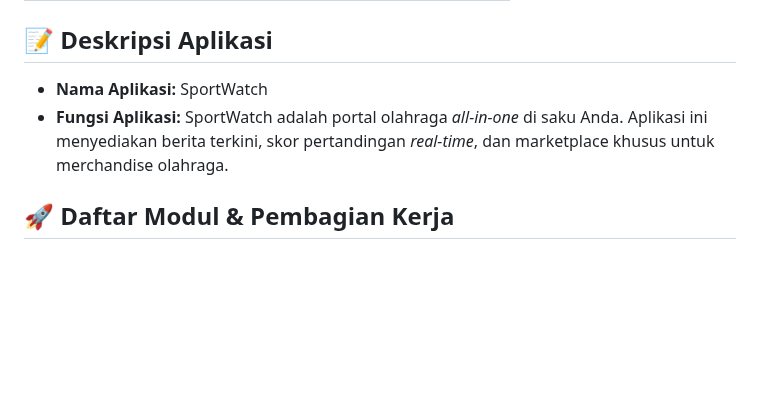
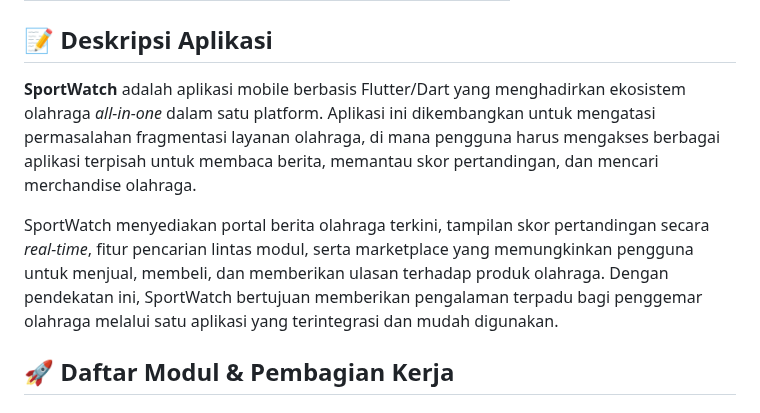
Before and after one commit to PBP-kelompok-c13/sportwatch_NG, a Markdown page: README.md, the part around the change. GitHub-like rendering; blank space fills up the shorter version.

Commit message:
menyempurnakan deskripsi aplikasi dengan narasi masalah dan solusi dan ikuti rubrik
 menyempurnakan deskripsi aplikasi dengan narasi masalah dan solusi

```diff
--- a/README.md
+++ b/README.md
@@ -23,8 +23,19 @@ Platform digital terpadu berbasis aplikasi mobile (Flutter/Dart) yang memungkink
 
 ## 📝 Deskripsi Aplikasi
 
-* **Nama Aplikasi:** SportWatch
-* **Fungsi Aplikasi:** SportWatch adalah portal olahraga *all-in-one* di saku Anda. Aplikasi ini menyediakan berita terkini, skor pertandingan *real-time*, dan marketplace khusus untuk merchandise olahraga.
+**SportWatch** adalah aplikasi mobile berbasis Flutter/Dart yang
+menghadirkan ekosistem olahraga *all-in-one* dalam satu platform.
+Aplikasi ini dikembangkan untuk mengatasi permasalahan fragmentasi
+layanan olahraga, di mana pengguna harus mengakses berbagai aplikasi
+terpisah untuk membaca berita, memantau skor pertandingan, dan
+mencari merchandise olahraga.
+
+SportWatch menyediakan portal berita olahraga terkini, tampilan skor
+pertandingan secara *real-time*, fitur pencarian lintas modul, serta
+marketplace yang memungkinkan pengguna untuk menjual, membeli, dan
+memberikan ulasan terhadap produk olahraga. Dengan pendekatan ini,
+SportWatch bertujuan memberikan pengalaman terpadu bagi penggemar
+olahraga melalui satu aplikasi yang terintegrasi dan mudah digunakan.
 
 ## 🚀 Daftar Modul & Pembagian Kerja
 
```
